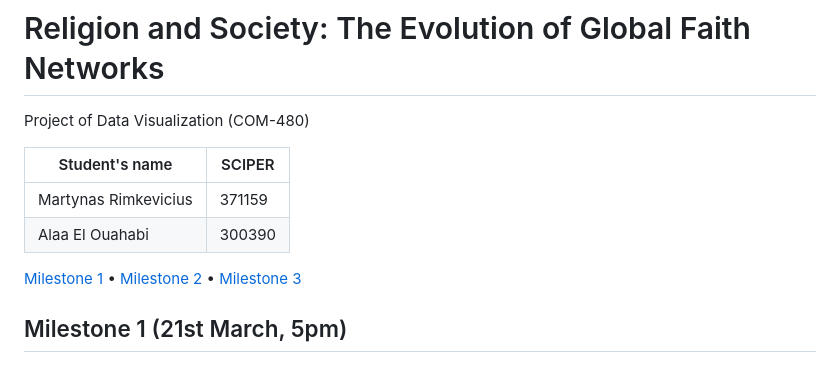
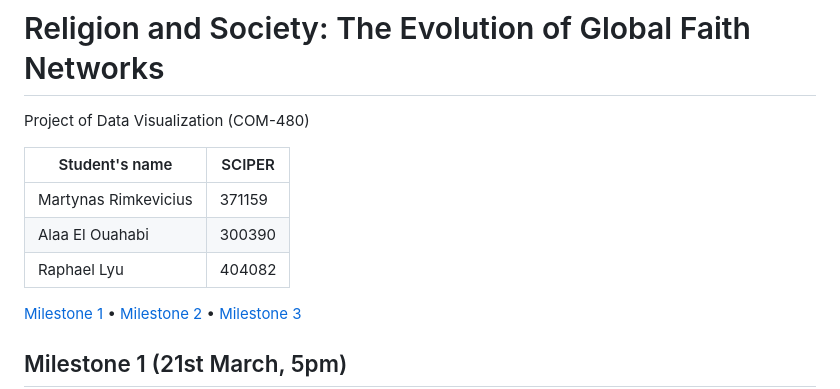
Before and after one commit to com-480-data-visualization/JSError, a Markdown page: README.md, the part around the change. Rendered like a GitHub page.

Commit message:
Milestone1 Final commit

```diff
--- a/README.md
+++ b/README.md
@@ -6,6 +6,7 @@ Project of Data Visualization (COM-480)
 | -------------------- | ------ |
 | Martynas Rimkevicius | 371159 |
 | Alaa El Ouahabi      | 300390 |
+| Raphael Lyu          | 404082 |
 
 [Milestone 1](#milestone-1) • [Milestone 2](#milestone-2) • [Milestone 3](#milestone-3)
 
```
